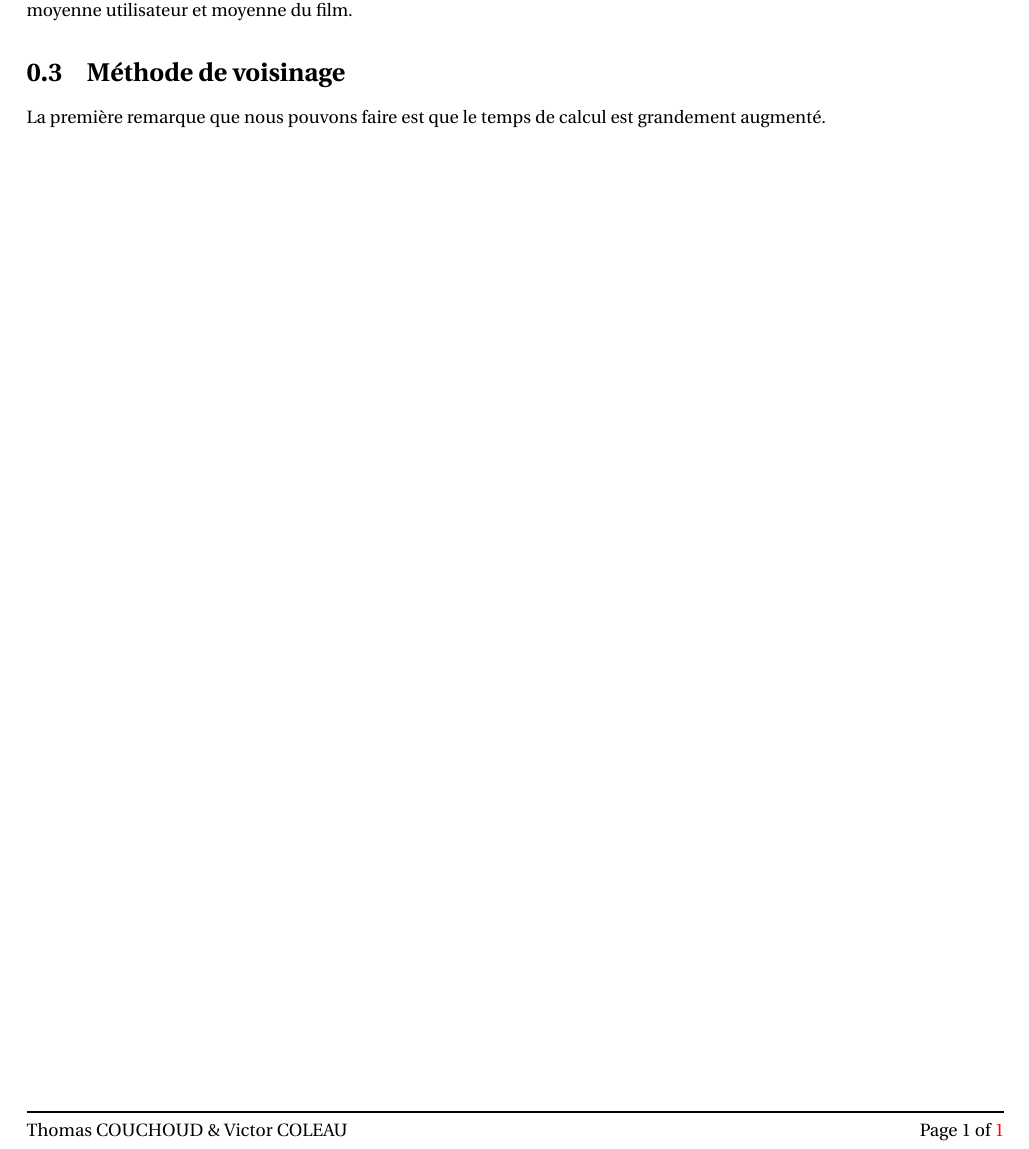
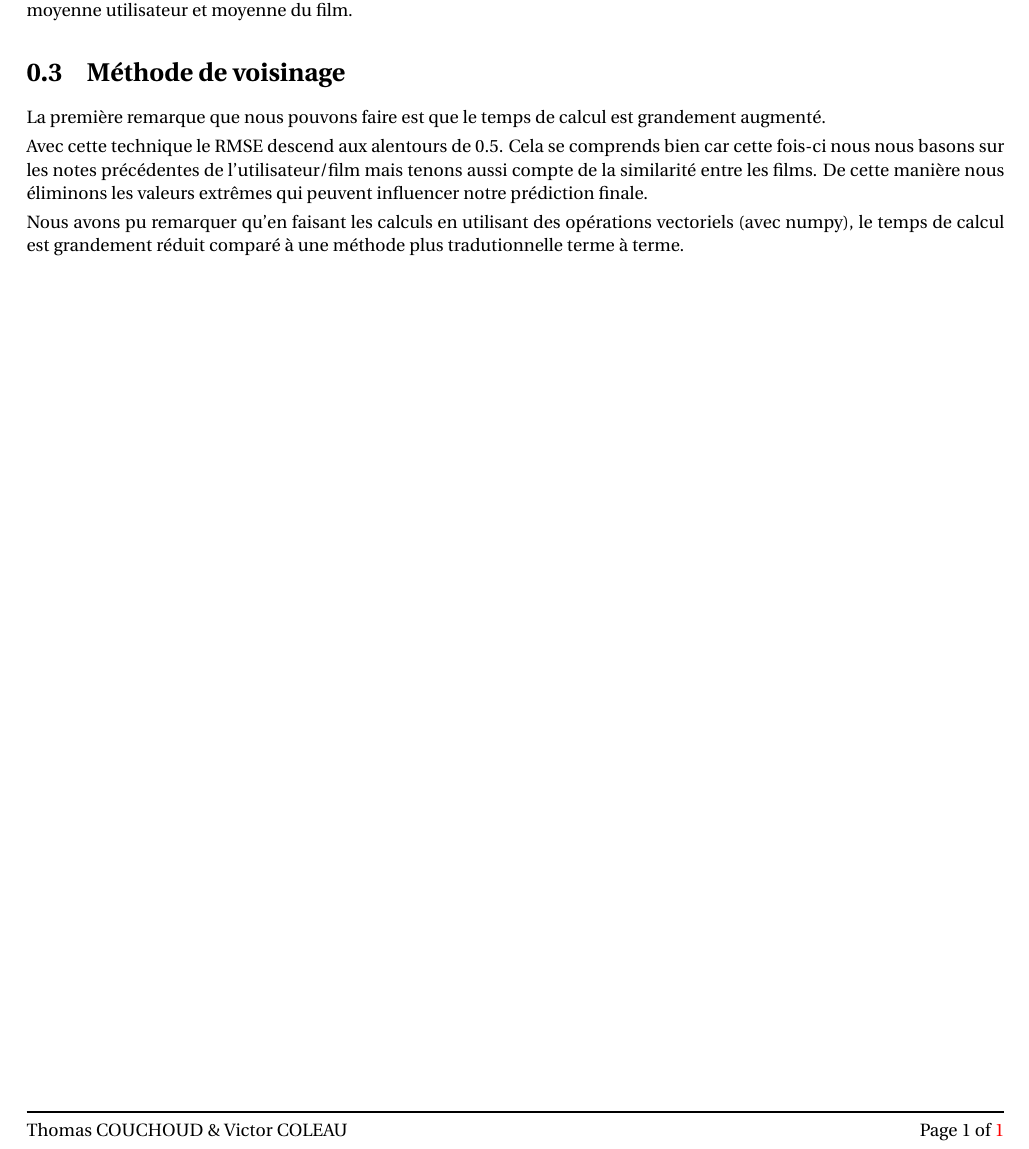
Before and after one commit to RakSrinaNa/DI5---Systemes-Multimedia, a LaTeX document (TP5/Rapport.tex): part of page 2 of 2, cut so that both start at the same text. The pictures show the PDF file TP5/Rapport.pdf that the author committed with the source.

Commit message:
Report TP5

```diff
--- a/TP5/Rapport.tex
+++ b/TP5/Rapport.tex
@@ -31,4 +31,10 @@
 	\section{Méthode de voisinage}
 		La première remarque que nous pouvons faire est que le temps de calcul est grandement augmenté.
 
+		Avec cette technique le RMSE descend aux alentours de 0.5.
+		Cela se comprends bien car cette fois-ci nous nous basons sur les notes précédentes de l'utilisateur/film mais tenons aussi compte de la similarité entre les films.
+		De cette manière nous éliminons les valeurs extrêmes qui peuvent influencer notre prédiction finale.
+
+		Nous avons pu remarquer qu'en faisant les calculs en utilisant des opérations vectoriels (avec numpy), le temps de calcul est grandement réduit comparé à une méthode plus traditionnelle terme à terme.
+
 \end{document}
```
Also changed, not shown: TP5/Rapport.pdf, 5 other files.
